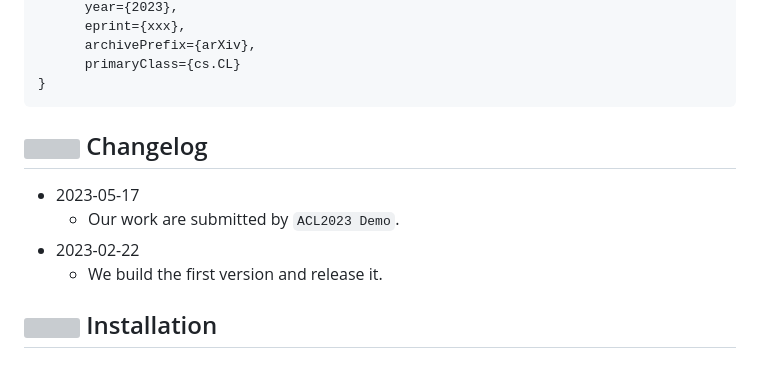
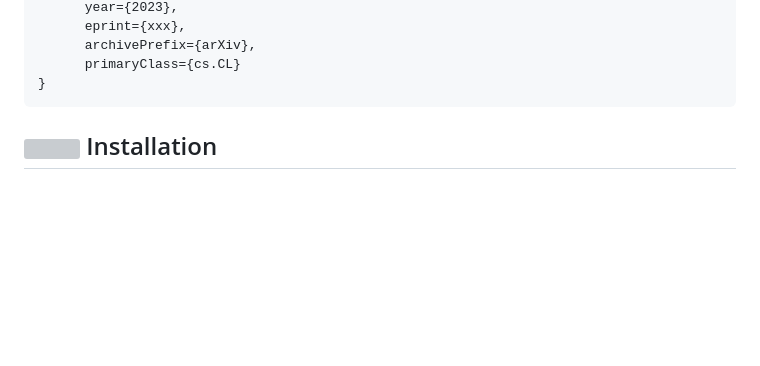
Before and after one commit to LightChen233/OpenSLU, a Markdown page: README.md, the part around one of its changes. Drawn GitHub-style; blank space fills up the shorter version; grey boxes are pictures that could not be loaded.

````diff
--- a/README.md
+++ b/README.md
@@ -45,11 +47,7 @@ If you find this project useful for your research, please consider citing the fo
 }
 ```
 
-## <img src="https://cdn.jsdelivr.net/gh/LightChen233/blog-img/notes.png" width="25" /> Changelog
-- 2023-05-17
-    - Our work are submitted by `ACL2023 Demo`.
-- 2023-02-22
-    - We build the first version and release it.
+
 
 ## <img src="https://cdn.jsdelivr.net/gh/LightChen233/blog-img/resource.png" width="25" /> Installation
 ### System requirements
````
Also changed, not shown: other parts of README.md (+2 -0 lines).
